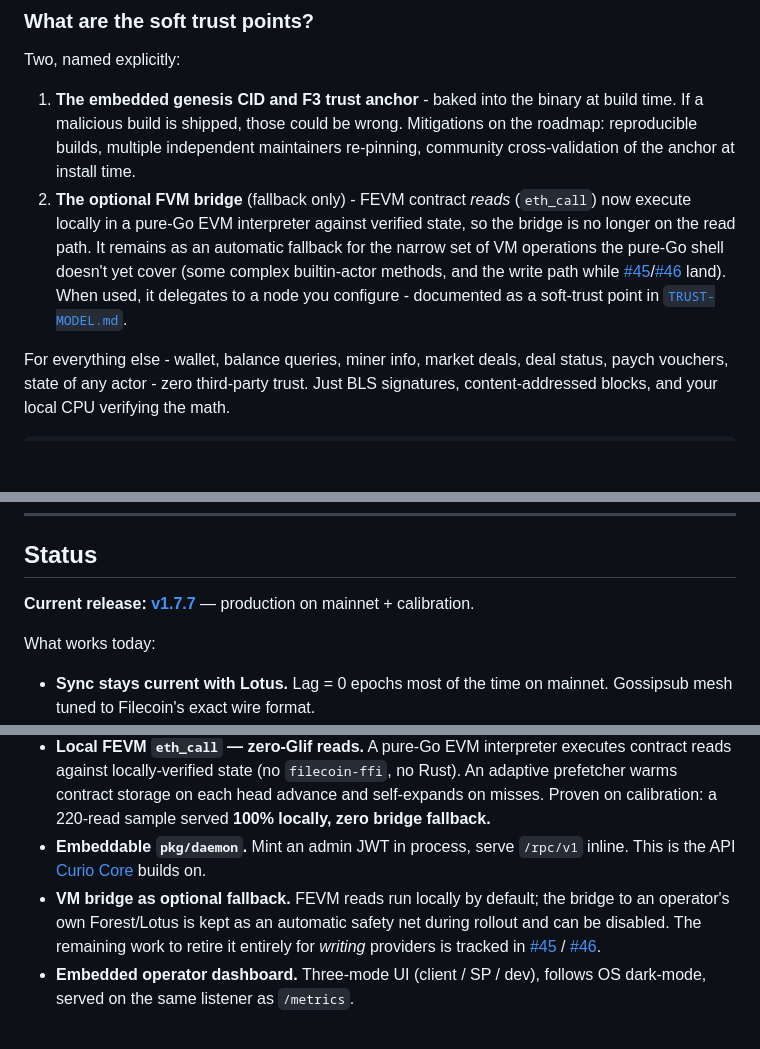
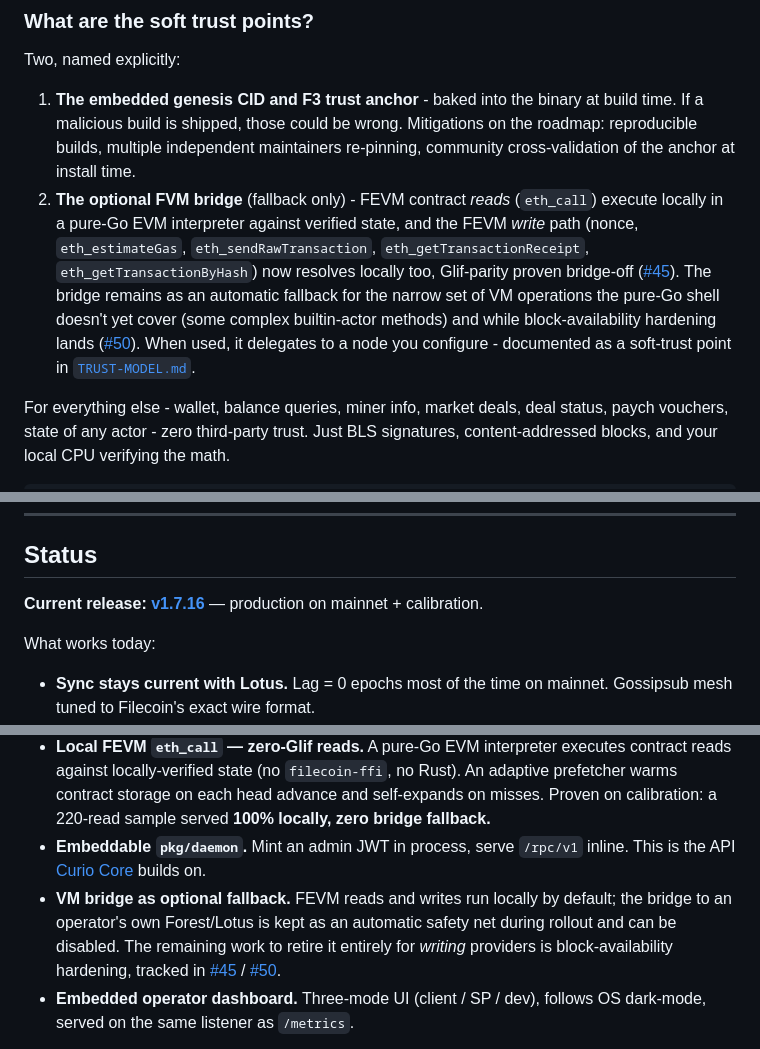
Before and after one commit to Reiers/lantern, a Markdown page: README.md, 3 parts joined by grey strips. Drawn GitHub-style; blank space fills up the shorter version.

```diff
--- a/README.md
+++ b/README.md
@@ -129,7 +129,7 @@ Beacons announce themselves in the DHT under `lantern/beacon/v1` and serve Bitsw
 Two, named explicitly:
 
 1. **The embedded genesis CID and F3 trust anchor** - baked into the binary at build time. If a malicious build is shipped, those could be wrong. Mitigations on the roadmap: reproducible builds, multiple independent maintainers re-pinning, community cross-validation of the anchor at install time.
-2. **The optional FVM bridge** (fallback only) - FEVM contract *reads* (`eth_call`) now execute locally in a pure-Go EVM interpreter against verified state, so the bridge is no longer on the read path. It remains as an automatic fallback for the narrow set of VM operations the pure-Go shell doesn't yet cover (some complex builtin-actor methods, and the write path while [#45](https://github.com/Reiers/lantern/issues/45)/[#46](https://github.com/Reiers/lantern/issues/46) land). When used, it delegates to a node you configure - documented as a soft-trust point in [`TRUST-MODEL.md`](TRUST-MODEL.md).
+2. **The optional FVM bridge** (fallback only) - FEVM contract *reads* (`eth_call`) execute locally in a pure-Go EVM interpreter against verified state, and the FEVM *write* path (nonce, `eth_estimateGas`, `eth_sendRawTransaction`, `eth_getTransactionReceipt`, `eth_getTransactionByHash`) now resolves locally too, Glif-parity proven bridge-off ([#45](https://github.com/Reiers/lantern/issues/45)). The bridge remains as an automatic fallback for the narrow set of VM operations the pure-Go shell doesn't yet cover (some complex builtin-actor methods) and while block-availability hardening lands ([#50](https://github.com/Reiers/lantern/issues/50)). When used, it delegates to a node you configure - documented as a soft-trust point in [`TRUST-MODEL.md`](TRUST-MODEL.md).
 
 For everything else - wallet, balance queries, miner info, market deals, deal status, paych vouchers, state of any actor - zero third-party trust. Just BLS signatures, content-addressed blocks, and your local CPU verifying the math.
 
@@ -214,7 +214,7 @@ Or use Lantern's own CLI:
 
 ## Status
 
-**Current release: [v1.7.7](https://github.com/Reiers/lantern/releases/tag/v1.7.7)** — production on mainnet + calibration.
+**Current release: [v1.7.16](https://github.com/Reiers/lantern/releases/tag/v1.7.16)** — production on mainnet + calibration.
 
 What works today:
 
@@ -224,7 +224,7 @@ What works today:
 - **`eth_*` surface.** `getBlockByNumber`, `getBalance`, `call`, `estimateGas`, `sendRawTransaction`, `getTransactionCount`, `getTransactionReceipt`, `feeHistory`, `newHeads` subscriptions. Works with wallets, dapps, and the FoC `synapse-sdk` stack.
 - **Local FEVM `eth_call` — zero-Glif reads.** A pure-Go EVM interpreter executes contract reads against locally-verified state (no `filecoin-ffi`, no Rust). An adaptive prefetcher warms contract storage on each head advance and self-expands on misses. Proven on calibration: a 220-read sample served **100% locally, zero bridge fallback.**
 - **Embeddable `pkg/daemon`.** Mint an admin JWT in process, serve `/rpc/v1` inline. This is the API [Curio Core](https://curiocore.io) builds on.
-- **VM bridge as optional fallback.** FEVM reads run locally by default; the bridge to an operator's own Forest/Lotus is kept as an automatic safety net during rollout and can be disabled. The remaining work to retire it entirely for *writing* providers is tracked in [#45](https://github.com/Reiers/lantern/issues/45) / [#46](https://github.com/Reiers/lantern/issues/46).
+- **VM bridge as optional fallback.** FEVM reads and writes run locally by default; the bridge to an operator's own Forest/Lotus is kept as an automatic safety net during rollout and can be disabled. The remaining work to retire it entirely for *writing* providers is block-availability hardening, tracked in [#45](https://github.com/Reiers/lantern/issues/45) / [#50](https://github.com/Reiers/lantern/issues/50).
 - **Embedded operator dashboard.** Three-mode UI (client / SP / dev), follows OS dark-mode, served on the same listener as `/metrics`.
 
 Validated against a real `lotus v1.36` CLI binding to a live Lantern daemon on mainnet — every state read tested matched Glif byte-for-byte.
```
Also changed, not shown: other parts of README.md (+5 -4 lines).
